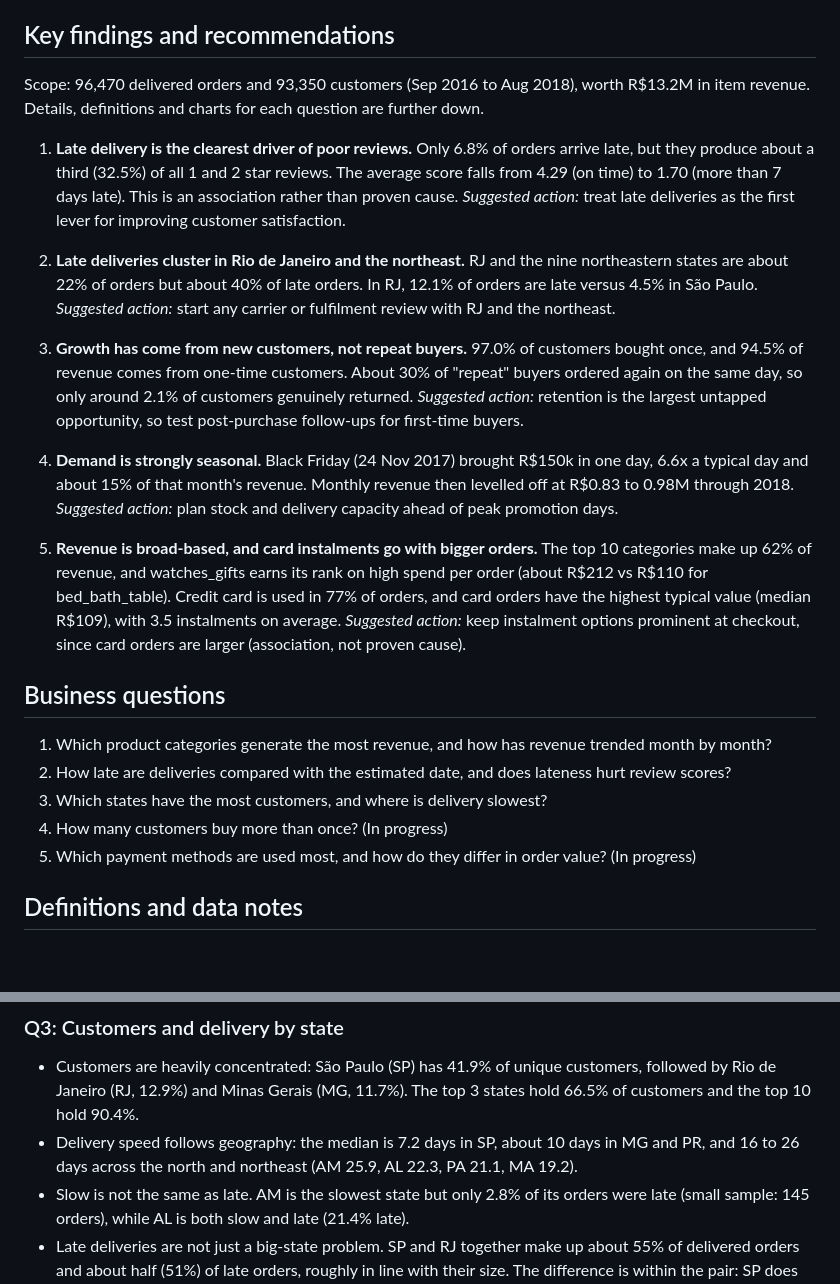
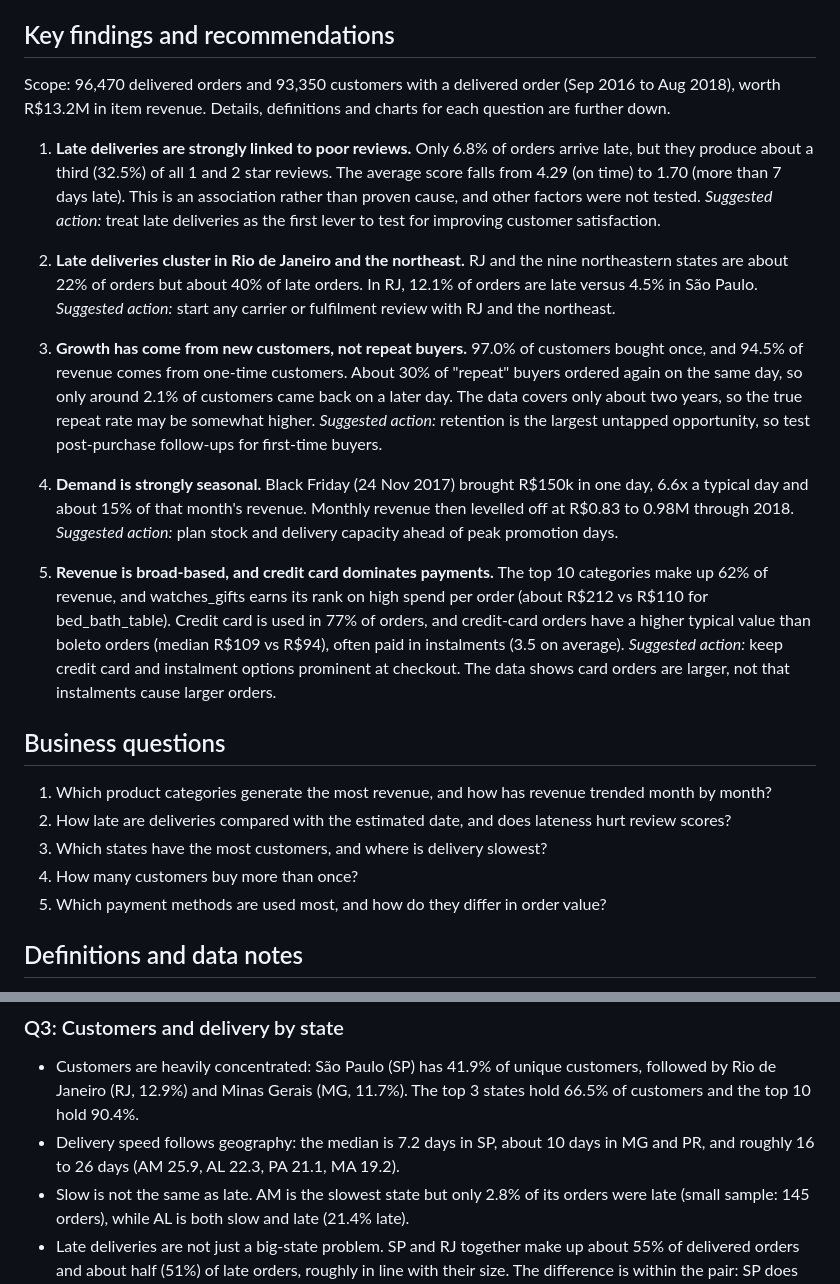
Before and after one commit to eQuaEnoo/olist-ecommerce-analysis, a Markdown page: README.md, 2 parts joined by grey strips. GitHub-like rendering; blank space fills up the shorter version.

Commit message:
modified:   .gitignore 	modified:   README.md 	modified:   notebooks/01-explore.ipynb 	modified:   reports/delivery_by_state.png

```diff
--- a/README.md
+++ b/README.md
@@ -5,29 +5,29 @@ Tools: Python, DuckDB (SQL), pandas, matplotlib.
 
 ## Key findings and recommendations
 
-Scope: 96,470 delivered orders and 93,350 customers (Sep 2016 to Aug 2018), worth R$13.2M in item revenue. Details, definitions and charts for each question are further down.
+Scope: 96,470 delivered orders and 93,350 customers with a delivered order (Sep 2016 to Aug 2018), worth R$13.2M in item revenue. Details, definitions and charts for each question are further down.
 
-1. **Late delivery is the clearest driver of poor reviews.** Only 6.8% of orders arrive late, but they produce about a third (32.5%) of all 1 and 2 star reviews. The average score falls from 4.29 (on time) to 1.70 (more than 7 days late). This is an association rather than proven cause.
-   *Suggested action:* treat late deliveries as the first lever for improving customer satisfaction.
+1. **Late deliveries are strongly linked to poor reviews.** Only 6.8% of orders arrive late, but they produce about a third (32.5%) of all 1 and 2 star reviews. The average score falls from 4.29 (on time) to 1.70 (more than 7 days late). This is an association rather than proven cause, and other factors were not tested.
+   *Suggested action:* treat late deliveries as the first lever to test for improving customer satisfaction.
 
 2. **Late deliveries cluster in Rio de Janeiro and the northeast.** RJ and the nine northeastern states are about 22% of orders but about 40% of late orders. In RJ, 12.1% of orders are late versus 4.5% in São Paulo.
    *Suggested action:* start any carrier or fulfilment review with RJ and the northeast.
 
-3. **Growth has come from new customers, not repeat buyers.** 97.0% of customers bought once, and 94.5% of revenue comes from one-time customers. About 30% of "repeat" buyers ordered again on the same day, so only around 2.1% of customers genuinely returned.
+3. **Growth has come from new customers, not repeat buyers.** 97.0% of customers bought once, and 94.5% of revenue comes from one-time customers. About 30% of "repeat" buyers ordered again on the same day, so only around 2.1% of customers came back on a later day. The data covers only about two years, so the true repeat rate may be somewhat higher.
    *Suggested action:* retention is the largest untapped opportunity, so test post-purchase follow-ups for first-time buyers.
 
 4. **Demand is strongly seasonal.** Black Friday (24 Nov 2017) brought R$150k in one day, 6.6x a typical day and about 15% of that month's revenue. Monthly revenue then levelled off at R$0.83 to 0.98M through 2018.
    *Suggested action:* plan stock and delivery capacity ahead of peak promotion days.
 
-5. **Revenue is broad-based, and card instalments go with bigger orders.** The top 10 categories make up 62% of revenue, and watches_gifts earns its rank on high spend per order (about R$212 vs R$110 for bed_bath_table). Credit card is used in 77% of orders, and card orders have the highest typical value (median R$109), with 3.5 instalments on average.
-   *Suggested action:* keep instalment options prominent at checkout, since card orders are larger (association, not proven cause).
+5. **Revenue is broad-based, and credit card dominates payments.** The top 10 categories make up 62% of revenue, and watches_gifts earns its rank on high spend per order (about R$212 vs R$110 for bed_bath_table). Credit card is used in 77% of orders, and credit-card orders have a higher typical value than boleto orders (median R$109 vs R$94), often paid in instalments (3.5 on average).
+   *Suggested action:* keep credit card and instalment options prominent at checkout. The data shows card orders are larger, not that instalments cause larger orders.
 
 ## Business questions
 1. Which product categories generate the most revenue, and how has revenue trended month by month?
 2. How late are deliveries compared with the estimated date, and does lateness hurt review scores?
 3. Which states have the most customers, and where is delivery slowest?
-4. How many customers buy more than once? (In progress)
-5. Which payment methods are used most, and how do they differ in order value? (In progress)
+4. How many customers buy more than once?
+5. Which payment methods are used most, and how do they differ in order value?
 
 ## Definitions and data notes
 - **Revenue** = sum of item price, excluding freight. Freight is a shipping charge, not product sales.
@@ -76,7 +76,7 @@ The raw data and the database file are not stored in this repo (see `.gitignore`
 
 ### Q3: Customers and delivery by state
 - Customers are heavily concentrated: São Paulo (SP) has 41.9% of unique customers, followed by Rio de Janeiro (RJ, 12.9%) and Minas Gerais (MG, 11.7%). The top 3 states hold 66.5% of customers and the top 10 hold 90.4%.
-- Delivery speed follows geography: the median is 7.2 days in SP, about 10 days in MG and PR, and 16 to 26 days across the north and northeast (AM 25.9, AL 22.3, PA 21.1, MA 19.2).
+- Delivery speed follows geography: the median is 7.2 days in SP, about 10 days in MG and PR, and roughly 16 to 26 days (AM 25.9, AL 22.3, PA 21.1, MA 19.2).
 - Slow is not the same as late. AM is the slowest state but only 2.8% of its orders were late (small sample: 145 orders), while AL is both slow and late (21.4% late).
 - Late deliveries are not just a big-state problem. SP and RJ together make up about 55% of delivered orders and about half (51%) of late orders, roughly in line with their size. The difference is within the pair: SP does better than its size (42% of orders, 28% of late orders), while RJ does worse (13% of orders, 23% of late orders; 12.1% of its orders are late vs 4.5% in SP) and has lower reviews (3.97 vs 4.25).
 - States with higher late rates have lower average reviews, consistent with Q2: across the 24 states, the correlation between late rate and average review score is -0.91. The lowest-rated states (MA 3.83, AL 3.85, PA and SE 3.91) all have late rates above 11%. This is a state-level pattern, so it supports the order-level result in Q2 rather than replacing it.
```
Also changed, not shown: reports/delivery_by_state.png, 2 other files.
